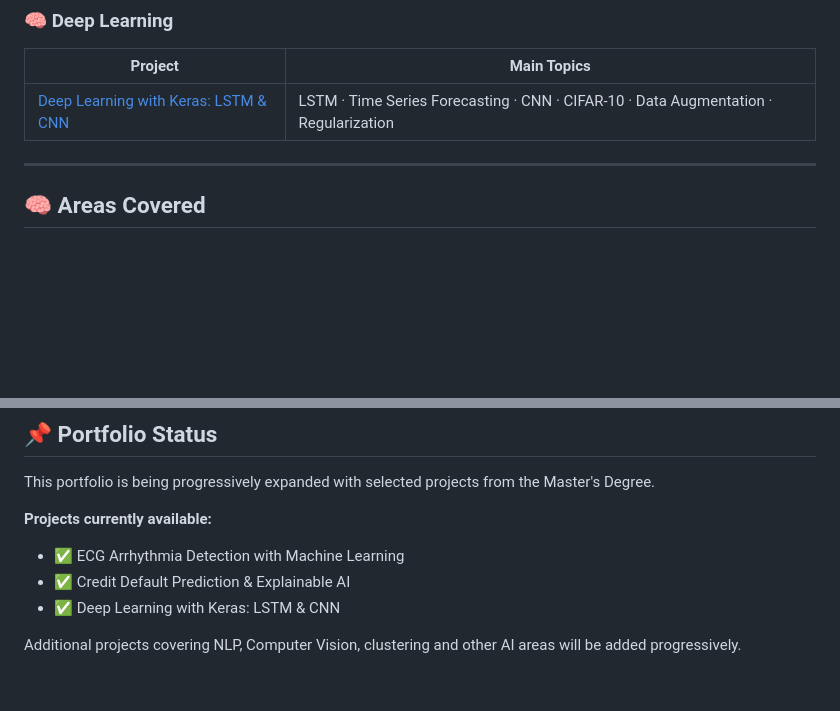
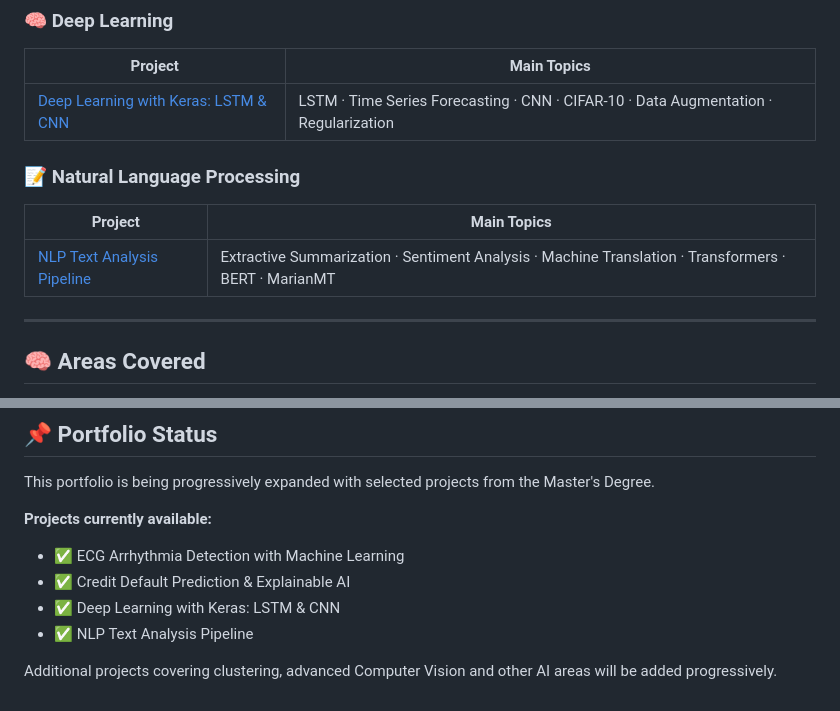
Before and after one commit to hugoblancoiraola-dev/Applied_AI_Master_Portfolio, a Markdown page: README.md, 2 parts joined by grey strips. Rendered like a GitHub page; blank space fills up the shorter version.

```diff
--- a/README.md
+++ b/README.md
@@ -80,6 +92,12 @@ Statistical foundations and mathematical techniques applied to Artificial Intell
 | Project | Main Topics |
 |---|---|
 | [Deep Learning with Keras: LSTM & CNN](./deep-learning/keras-neural-networks/) | LSTM · Time Series Forecasting · CNN · CIFAR-10 · Data Augmentation · Regularization |
+
+### 📝 Natural Language Processing
+
+| Project | Main Topics |
+|---|---|
+| [NLP Text Analysis Pipeline](./natural-language-processing/text-analysis-pipeline/) | Extractive Summarization · Sentiment Analysis · Machine Translation · Transformers · BERT · MarianMT |
 
 ---
 
@@ -177,5 +205,6 @@ This portfolio is being progressively expanded with selected projects from the M
 - ✅ ECG Arrhythmia Detection with Machine Learning
 - ✅ Credit Default Prediction & Explainable AI
 - ✅ Deep Learning with Keras: LSTM & CNN
+- ✅ NLP Text Analysis Pipeline
 
-Additional projects covering NLP, Computer Vision, clustering and other AI areas will be added progressively.
+Additional projects covering clustering, advanced Computer Vision and other AI areas will be added progressively.
```
Also changed, not shown: other parts of README.md (+26 -4 lines).
